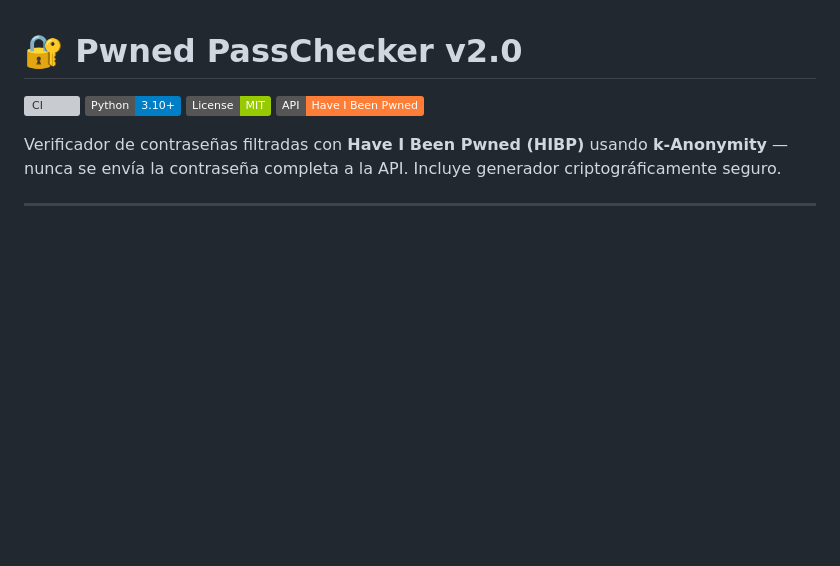
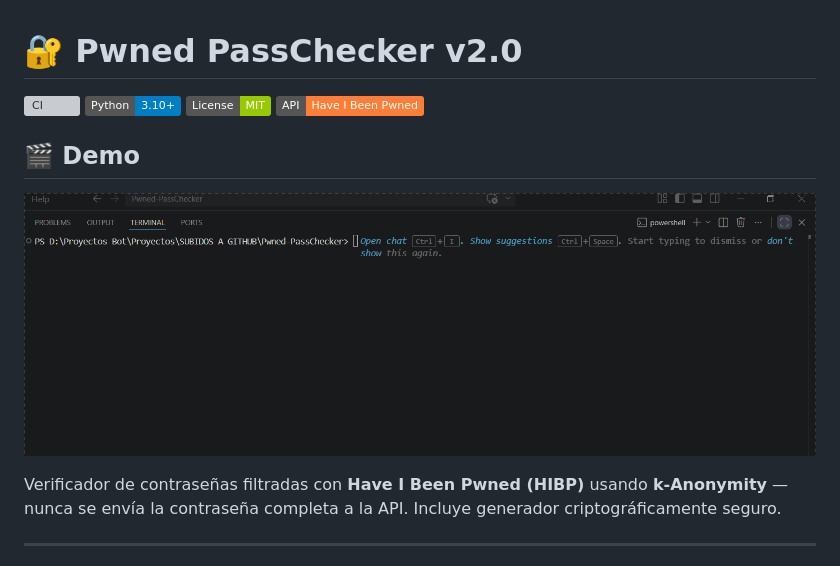
Before and after one commit to technssoluciones-dev/Pwned-PassChecker, a Markdown page: README.md, the part around the change. Rendered like a GitHub page; pictures changed too: assets/demo.gif (added); badges without logos; blank space fills up the shorter version; grey boxes are pictures that could not be loaded.

Commit message:
Agregar demo GIF al README

```diff
--- a/README.md
+++ b/README.md
@@ -3,6 +3,11 @@
 [![Python](https://img.shields.io/badge/Python-3.10%2B-blue?logo=python)](https://www.python.org/)
 [![License: MIT](https://img.shields.io/badge/License-MIT-green.svg)](LICENSE)
 [![HIBP](https://img.shields.io/badge/API-Have%20I%20Been%20Pwned-orange)](https://haveibeenpwned.com/API/v3)
+
+
+## 🎬 Demo
+
+![Demo](assets/demo.gif)
 
 Verificador de contraseñas filtradas con **Have I Been Pwned (HIBP)** usando **k-Anonymity** — nunca se envía la contraseña completa a la API. Incluye generador criptográficamente seguro.
 
```
